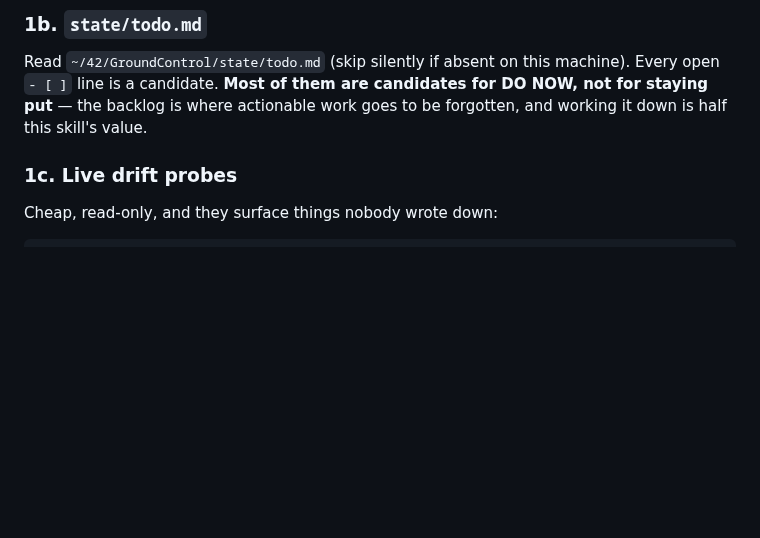
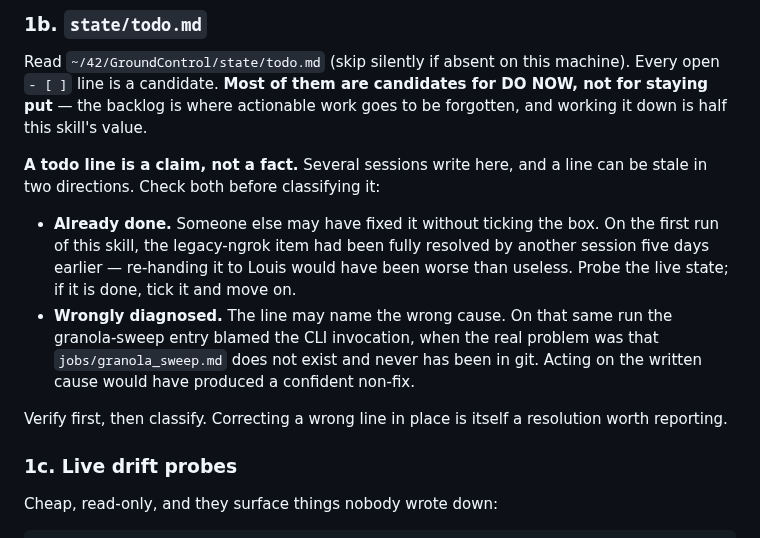
Before and after one commit to ezalos/SpaceSuit, a Markdown page: skills/loose-ends/SKILL.md, the part around the change. Drawn GitHub-style; blank space fills up the shorter version.

Commit message:
loose-ends: treat a todo line as a claim, not a fact
Learned by running the skill for the first time. Two of the twenty-one backlog
lines were stale, in opposite directions, and both would have wasted work.

The legacy-ngrok item had been fully resolved by another session five days
earlier without the box being ticked; re-handing it to Louis as "needs your
sudo" would have been worse than useless. The granola-sweep item named the wrong
cause -- it blamed the CLI invocation when jobs/granola_sweep.md simply does not
exist and never has been in git -- so acting on what was written would have
produced a confident non-fix.

Several sessions write to this file, so a line records what someone believed
when they wrote it. Phase 1b now says to probe live state before classifying,
and notes that correcting a wrong line in place counts as a resolution.

Co-Authored-By: Claude Opus 5 <noreply@anthropic.com>
Claude-Session: https://claude.ai/code/session_012agFfRDCxfUaR5Yn9h5JXB

```diff
--- a/skills/loose-ends/SKILL.md
+++ b/skills/loose-ends/SKILL.md
@@ -95,6 +95,21 @@ Read `~/42/GroundControl/state/todo.md` (skip silently if absent on this
 machine). Every open `- [ ]` line is a candidate. **Most of them are candidates
 for DO NOW, not for staying put** — the backlog is where actionable work goes to
 be forgotten, and working it down is half this skill's value.
+
+**A todo line is a claim, not a fact.** Several sessions write here, and a line
+can be stale in two directions. Check both before classifying it:
+
+- **Already done.** Someone else may have fixed it without ticking the box. On
+  the first run of this skill, the legacy-ngrok item had been fully resolved by
+  another session five days earlier — re-handing it to Louis would have been
+  worse than useless. Probe the live state; if it is done, tick it and move on.
+- **Wrongly diagnosed.** The line may name the wrong cause. On that same run the
+  granola-sweep entry blamed the CLI invocation, when the real problem was that
+  `jobs/granola_sweep.md` does not exist and never has been in git. Acting on the
+  written cause would have produced a confident non-fix.
+
+Verify first, then classify. Correcting a wrong line in place is itself a
+resolution worth reporting.
 
 ### 1c. Live drift probes
 
```
